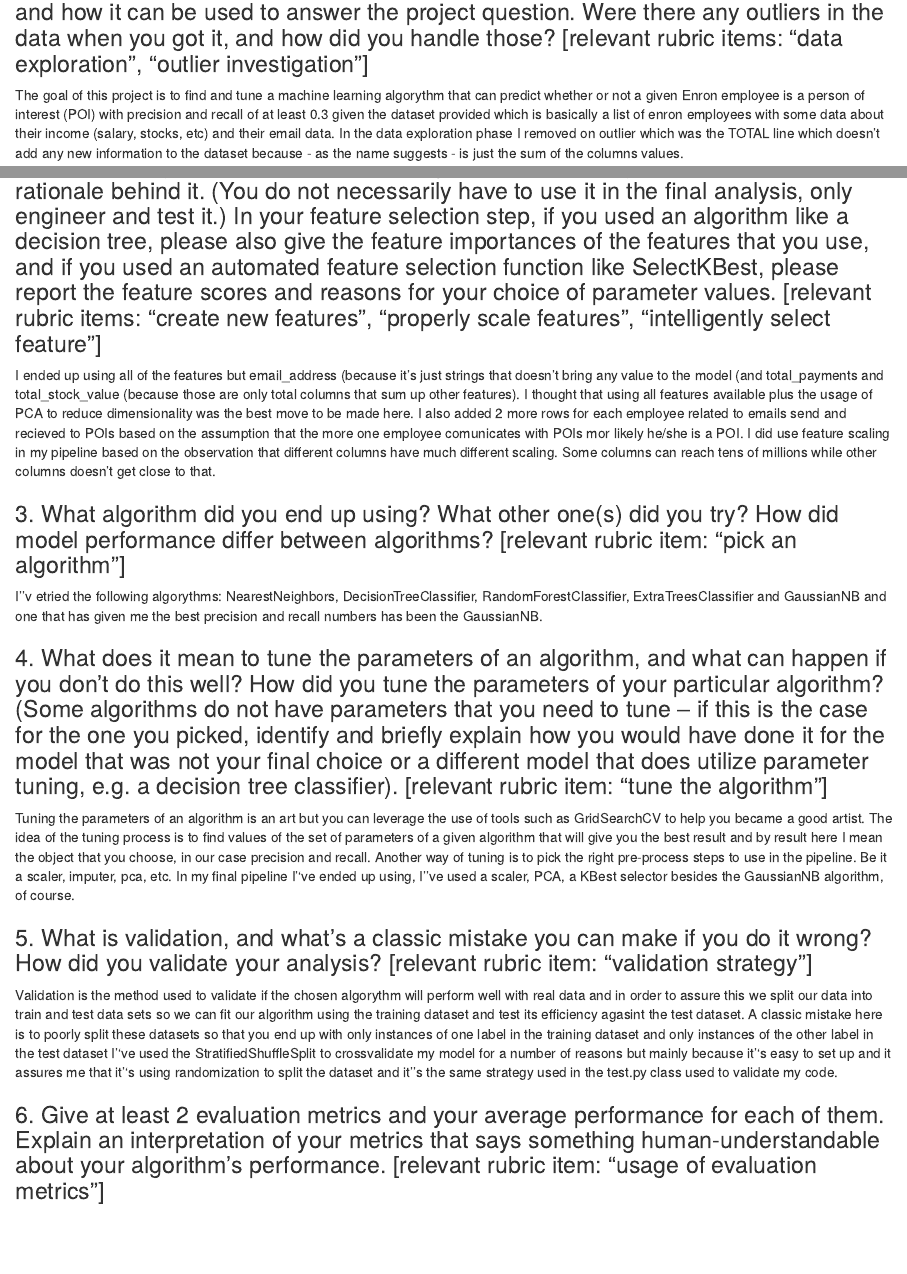
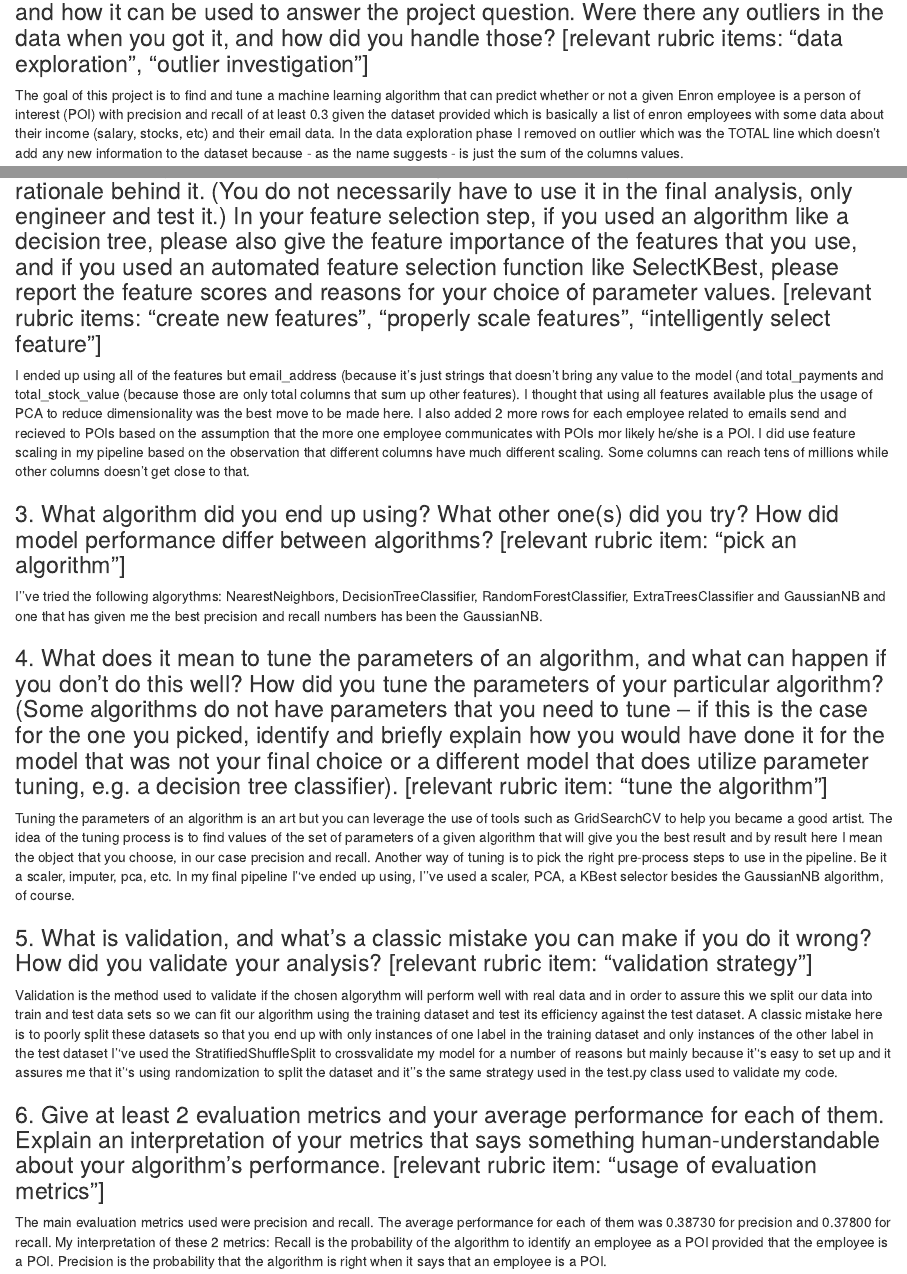
Before and after one commit to lmaranhao/udacity_p5_submission_identify_fraud_from_enron_email, an R Markdown document (questions.rmd): the page in a window 1100 px wide, from 70 px down, and a second part further down, joined at a grey line. Rendered offline with R 4.5, knitr and Pandoc, with nearby package versions.

Commit message:
1st submition

```diff
--- a/questions.rmd
+++ b/questions.rmd
@@ -1,14 +1,14 @@
 ### 1. Summarize for us the goal of this project and how machine learning is useful in trying to accomplish it. As part of your answer, give some background on the dataset and how it can be used to answer the project question. Were there any outliers in the data when you got it, and how did you handle those?  [relevant rubric items: “data exploration”, “outlier investigation”]
-The goal of this project is to find and tune a machine learning algorythm that can predict whether or not a given Enron employee is a person of interest (POI) with precision and recall of at least 0.3 given the dataset provided which is basically a list of enron employees with some data about their income (salary, stocks, etc) and their email data.
+The goal of this project is to find and tune a machine learning algorithm that can predict whether or not a given Enron employee is a person of interest (POI) with precision and recall of at least 0.3 given the dataset provided which is basically a list of enron employees with some data about their income (salary, stocks, etc) and their email data.
 In the data exploration phase I removed on outlier which was the TOTAL line which doesn't add any new information to the dataset because - as the name suggests - is just the sum of the columns values.
 
-### 2. What features did you end up using in your POI identifier, and what selection process did you use to pick them? Did you have to do any scaling? Why or why not? As part of the assignment, you should attempt to engineer your own feature that does not come ready-made in the dataset -- explain what feature you tried to make, and the rationale behind it. (You do not necessarily have to use it in the final analysis, only engineer and test it.) In your feature selection step, if you used an algorithm like a decision tree, please also give the feature importances of the features that you use, and if you used an automated feature selection function like SelectKBest, please report the feature scores and reasons for your choice of parameter values.  [relevant rubric items: “create new features”, “properly scale features”, “intelligently select feature”]
+### 2. What features did you end up using in your POI identifier, and what selection process did you use to pick them? Did you have to do any scaling? Why or why not? As part of the assignment, you should attempt to engineer your own feature that does not come ready-made in the dataset -- explain what feature you tried to make, and the rationale behind it. (You do not necessarily have to use it in the final analysis, only engineer and test it.) In your feature selection step, if you used an algorithm like a decision tree, please also give the feature importance of the features that you use, and if you used an automated feature selection function like SelectKBest, please report the feature scores and reasons for your choice of parameter values.  [relevant rubric items: “create new features”, “properly scale features”, “intelligently select feature”]
 I ended up using all of the features but email\_address (because it's just strings that doesn't bring any value to the model (and total_payments and total_stock_value (because those are only total columns that sum up other features). I thought that using all features available plus the usage of PCA to reduce dimensionality was the best move to be made here.
-I also added 2 more rows for each employee related to emails send and recieved to POIs based on the assumption that the more one employee comunicates with POIs mor likely he/she is a POI.
+I also added 2 more rows for each employee related to emails send and recieved to POIs based on the assumption that the more one employee communicates with POIs mor likely he/she is a POI.
 I did use feature scaling in my pipeline based on the observation that different columns have much different scaling. Some columns can reach tens of millions while other columns doesn't get close to that.
 
 ### 3. What algorithm did you end up using? What other one(s) did you try? How did model performance differ between algorithms?  [relevant rubric item: “pick an algorithm”]
-I''v etried the following algorythms: NearestNeighbors, DecisionTreeClassifier, RandomForestClassifier, ExtraTreesClassifier and GaussianNB and one that has given me the best precision and recall numbers has been the GaussianNB.
+I''ve tried the following algorythms: NearestNeighbors, DecisionTreeClassifier, RandomForestClassifier, ExtraTreesClassifier and GaussianNB and one that has given me the best precision and recall numbers has been the GaussianNB.
 
 ### 4. What does it mean to tune the parameters of an algorithm, and what can happen if you don’t do this well?  How did you tune the parameters of your particular algorithm? (Some algorithms do not have parameters that you need to tune -- if this is the case for the one you picked, identify and briefly explain how you would have done it for the model that was not your final choice or a different model that does utilize parameter tuning, e.g. a decision tree classifier).  [relevant rubric item: “tune the algorithm”]
 Tuning the parameters of an algorithm is an art but you can leverage the use of tools such as GridSearchCV to help you became a good artist. The idea of the tuning process is to find values of the set of parameters of a given algorithm that will give you the best result and by result here I mean the object that you choose, in our case precision and recall.
@@ -16,7 +16,11 @@ Another way of tuning is to pick the right pre-process steps to use in the pipel
 In my final pipeline I''ve ended up using, I''ve used a scaler, PCA, a KBest selector besides the GaussianNB algorithm, of course.
 
 ### 5. What is validation, and what’s a classic mistake you can make if you do it wrong? How did you validate your analysis?  [relevant rubric item: “validation strategy”]
-Validation is the method used to validate if the chosen algorythm will perform well with real data and in order to assure this we split our data into train and test data sets so we can fit our algorithm using the training dataset and test its efficiency agasint the test dataset. A classic mistake here is to poorly split these datasets so that you end up with only instances of one label in the training dataset and only instances of the other label in the test dataset
+Validation is the method used to validate if the chosen algorythm will perform well with real data and in order to assure this we split our data into train and test data sets so we can fit our algorithm using the training dataset and test its efficiency against the test dataset. A classic mistake here is to poorly split these datasets so that you end up with only instances of one label in the training dataset and only instances of the other label in the test dataset
 I''ve used the StratifiedShuffleSplit to crossvalidate my model for a number of reasons but mainly because it''s easy to set up and it assures me that it''s using randomization to split the dataset and it''s the same strategy used in the test.py class used to validate my code.
 
 ### 6. Give at least 2 evaluation metrics and your average performance for each of them.  Explain an interpretation of your metrics that says something human-understandable about your algorithm’s performance. [relevant rubric item: “usage of evaluation metrics”]
+The main evaluation metrics used were precision and recall. The average performance for each of them was 0.38730 for precision  and 0.37800 for recall.
+My interpretation of these 2 metrics:
+Recall is the probability of the algorithm to identify an employee as a POI provided that the employee is a POI.
+Precision is the probability that the algorithm is right when it says that an employee is a POI.
```
Also changed, not shown: poi_id.py (+9 -72 lines), 1 other file.
